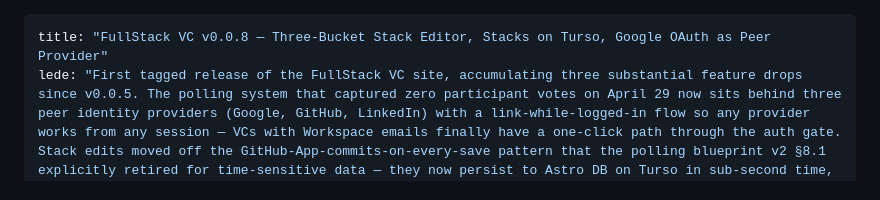
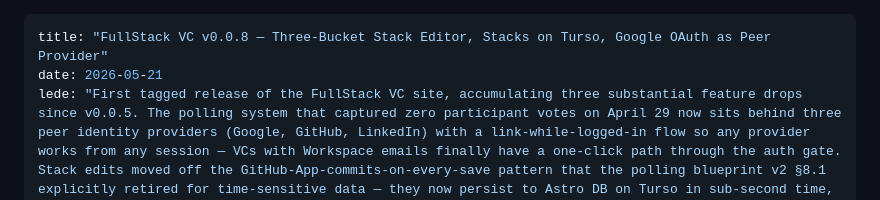
Before and after one commit to lossless-group/fullstack-vc, a Markdown page: changelog/releases/v0.0.8_multi-column-stack-editor-and-turso-storage.md, the part around the change. GitHub-like rendering.

Commit message:
fix(changelog): add date field to v0.0.8 release narrative
The changelog content-collection schema requires `date:` (the existing
changelog/<date>_NN.md entries all have it). The release file copied
cite-wide's 4-date authoring lifecycle but cite-wide is an Obsidian plugin
repo without an Astro content collection schema, so the field went missing.
Vercel build was failing at validation.

Adding `date: 2026-05-21` so the file validates as a changelog entry. The
architectural question of whether releases should be a separate collection
with richer schema (version, prior_release_tag, release_url, multi-date
lifecycle) is a follow-up — for now this unblocks the deploy.

Co-Authored-By: Claude Opus 4.7 (1M context) <noreply@anthropic.com>

```diff
--- a/changelog/releases/v0.0.8_multi-column-stack-editor-and-turso-storage.md
+++ b/changelog/releases/v0.0.8_multi-column-stack-editor-and-turso-storage.md
@@ -1,5 +1,6 @@
 ---
 title: "FullStack VC v0.0.8 — Three-Bucket Stack Editor, Stacks on Turso, Google OAuth as Peer Provider"
+date: 2026-05-21
 lede: "First tagged release of the FullStack VC site, accumulating three substantial feature drops since v0.0.5. The polling system that captured zero participant votes on April 29 now sits behind three peer identity providers (Google, GitHub, LinkedIn) with a link-while-logged-in flow so any provider works from any session — VCs with Workspace emails finally have a one-click path through the auth gate. Stack edits moved off the GitHub-App-commits-on-every-save pattern that the polling blueprint v2 §8.1 explicitly retired for time-sensitive data — they now persist to Astro DB on Turso in sub-second time, with a sync script that materializes back to public markdown on the operator's cadence. And the stack editor itself, which had only ever surfaced the Current bucket in its UI, is now a three-bucket drag-drop canvas with toggleable columns, cross-bucket data reshape, optimistic UI with Cmd/Ctrl+Z undo, and a mobile-friendly fallback. Six days before the May 27 Monthly All-Hands."
 date_authored_initial_draft: 2026-05-21
 date_authored_current_draft: 2026-05-21
```
